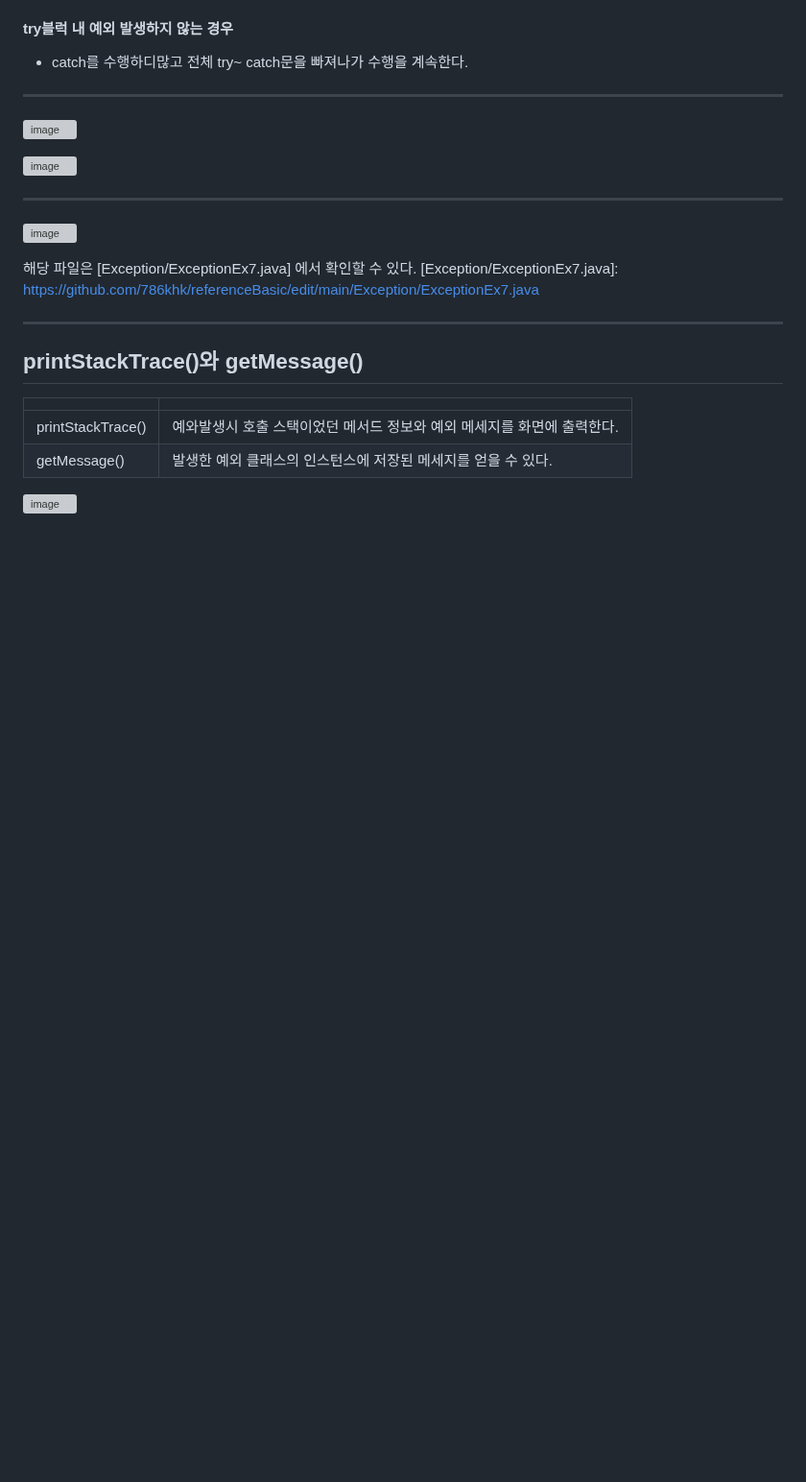
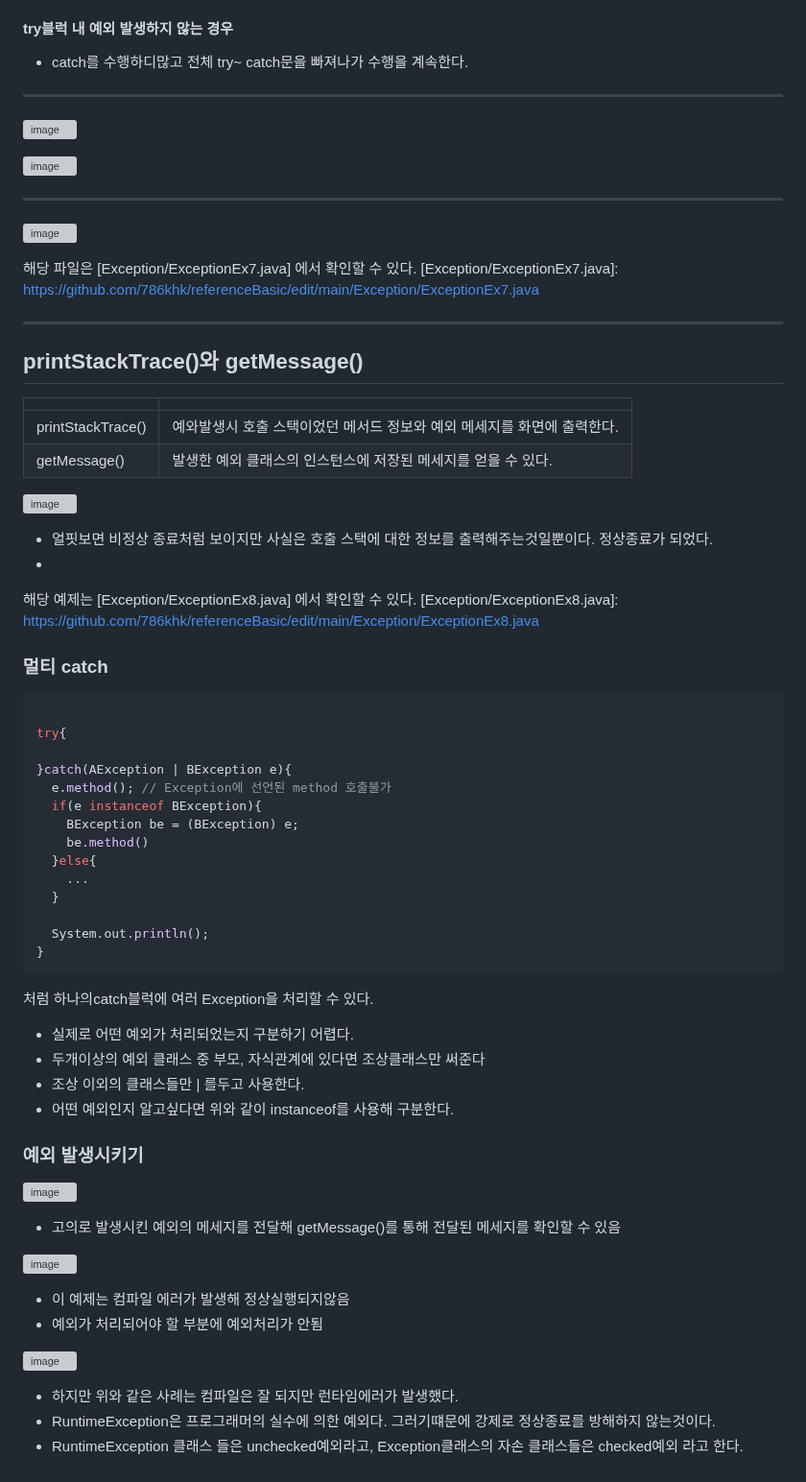
Before and after one commit to 786khk/referenceBasic, a Markdown page: Exception/예외처리.md, the part around the change. Shown at 96% size. Drawn GitHub-style; blank space fills up the shorter version; grey boxes are pictures that could not be loaded.

````diff
--- a/Exception/예외처리.md
+++ b/Exception/예외처리.md
@@ -158,3 +158,61 @@ for문에서 try~catch를 해야 에러인 부분도 catch가 되어 정상종
 
 
 ![image](https://user-images.githubusercontent.com/78067072/221395618-0fb6fc30-a83f-4872-a36d-d01978560500.png)
+
+
+- 얼핏보면 비정상 종료처럼 보이지만 사실은 호출 스택에 대한 정보를 출력해주는것일뿐이다. 정상종료가 되었다.
+-
+해당 예제는 [Exception/ExceptionEx8.java] 에서 확인할 수 있다.
+ [Exception/ExceptionEx8.java]: https://github.com/786khk/referenceBasic/edit/main/Exception/ExceptionEx8.java
+
+
+### 멀티 catch
+
+
+```java
+
+try{
+
+}catch(AException | BException e){
+  e.method(); // Exception에 선언된 method 호출불가
+  if(e instanceof BException){
+    BException be = (BException) e;
+    be.method()
+  }else{
+    ...
+  }
+
+  System.out.println();
+}
+```
+
+처럼 하나의catch블럭에 여러 Exception을 처리할 수 있다.
+
+- 실제로 어떤 예외가 처리되었는지 구분하기 어렵다.
+- 두개이상의 예외 클래스 중 부모, 자식관계에 있다면 조상클래스만 써준다
+- 조상 이외의 클래스들만 | 를두고 사용한다.
+- 어떤 예외인지 알고싶다면 위와 같이 instanceof를 사용해 구분한다.
+
+
+
+### 예외 발생시키기
+
+![image](https://user-images.githubusercontent.com/78067072/221396316-5fd30462-2da6-4146-9b2f-83d4a36f9fcf.png)
+
+
+
+- 고의로 발생시킨 예외의 메세지를 전달해 getMessage()를 통해 전달된 메세지를 확인할 수 있음
+
+
+![image](https://user-images.githubusercontent.com/78067072/221396557-4324f68a-2295-41ca-b6ee-1ea365241885.png)
+
+- 이 예제는 컴파일 에러가 발생해 정상실행되지않음
+- 예외가 처리되어야 할 부분에 예외처리가 안됨
+
+
+
+![image](https://user-images.githubusercontent.com/78067072/221396595-42e9a0af-2d89-42b4-8ccf-0a69da769165.png)
+
+- 하지만 위와 같은 사례는 컴파일은 잘 되지만 런타임에러가 발생했다.
+- RuntimeException은 프로그래머의 실수에 의한 예외다. 그러기떄문에 강제로 정상종료를 방해하지 않는것이다.
+- RuntimeException 클래스 들은 unchecked예외라고, Exception클래스의 자손 클래스들은 checked예외 라고 한다.
````
